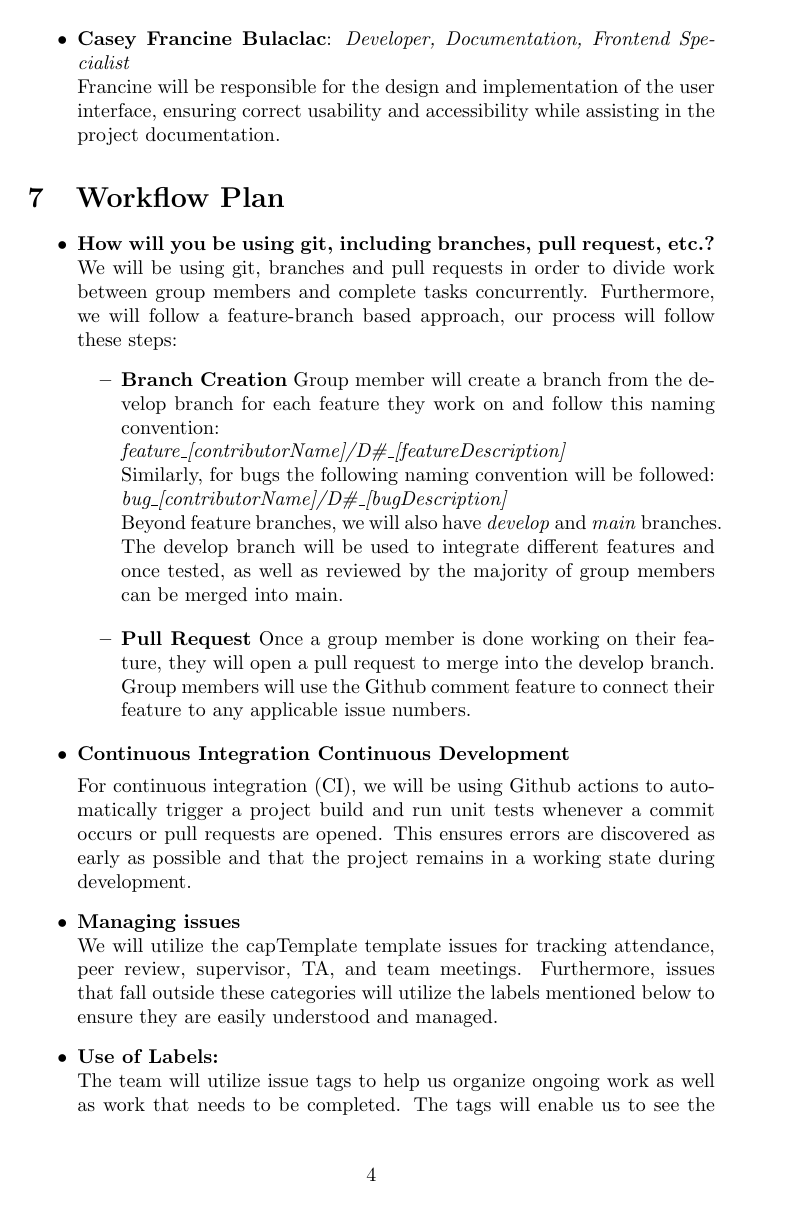
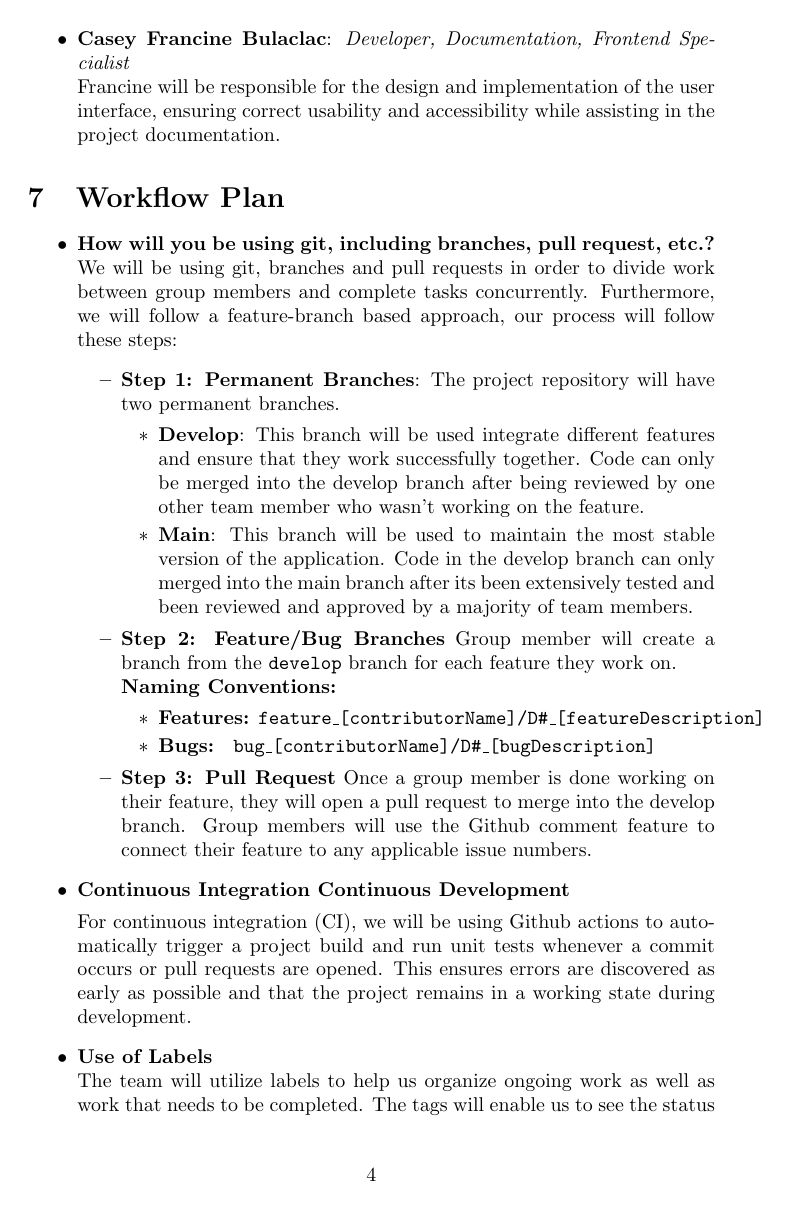
Before and after one commit to 4G06-CAPSTONE-2025/Reading4All, a LaTeX document (docs/DevelopmentPlan/DevelopmentPlan.tex): page 4 of 9 before the commit and page 4 of 10 after it. Compiled offline with pdfLaTeX.

Commit message:
Reformating workflow and adding to expected tech for draft of dev plan

```diff
--- a/docs/DevelopmentPlan/DevelopmentPlan.tex
+++ b/docs/DevelopmentPlan/DevelopmentPlan.tex
@@ -118,25 +118,29 @@ The defined roles and responsibilities per team member is as follows:
 	 We will be using git, branches and pull requests in order to divide work between group members and complete tasks concurrently.
    Furthermore, we will follow a feature-branch based approach, our process will follow these steps:
    \begin{itemize}
-    \item \textbf{Branch Creation} Group member will create a branch from the develop branch for each feature they work on and follow this naming convention: \newline
-    \textit{feature\_[contributorName]/D\#\_[featureDescription]} \newline
-    Similarly, for bugs the following naming convention will be followed: \newline
-   \textit{bug\_[contributorName]/D\#\_[bugDescription]} \newline
-    Beyond feature branches, we will also have \textit{develop} and \textit{main} branches. The develop branch will be used to integrate different features and once
-    tested, as well as reviewed by the majority of group members can be merged into main.
+    \item \textbf{Step 1: Permanent Branches}: The project repository will have two permanent branches.
+   \begin{itemize}
+      \item \textbf{Develop}: This branch will be used integrate different features and ensure that they work successfully together. Code can only be merged into the develop branch after being reviewed by one other team member who wasn't working on the feature.
+      \item \textbf{Main}: This branch will be used to maintain the most stable version of the application. Code in the develop branch can only merged into the main branch after its been extensively tested and been reviewed and approved by a majority of team members.
     \end{itemize}
+
+    \item \textbf{Step 2: Feature/Bug Branches} Group member will create a branch from the \texttt{develop} branch for each feature they work on. \newline
+    \textbf{Naming Conventions:}
     \begin{itemize}
-      \item \textbf{Pull Request} Once a group member is done working on their feature, they will open a pull request to merge into the develop branch. Group members will use the Github comment feature to connect their feature to any applicable issue numbers.
+      \item \textbf{Features: }\texttt{feature\_[contributorName]/D\#\_[featureDescription]}
+      \item \textbf{Bugs: }  \texttt{bug\_[contributorName]/D\#\_[bugDescription]}
     \end{itemize}
+
+  \item \textbf{Step 3: Pull Request} Once a group member is done working on their feature, they will open a pull request to merge into the develop branch. Group members will use the Github comment feature to connect their feature to any applicable issue numbers.
+    \end{itemize}
+
 	\item\textbf{Continuous Integration\ Continuous Development}
 
   For continuous integration (CI), we will be using Github actions to automatically trigger a project build and run unit tests
   whenever a commit occurs or pull requests are opened. This ensures errors are discovered as early as possible and that the project remains in a working state during development.
 
-  \item \textbf{Managing issues}\newline
-  We will utilize the capTemplate template issues for tracking attendance, peer review, supervisor, TA, and team meetings. Furthermore, issues that fall outside these categories will utilize the labels mentioned below to ensure they are easily understood and managed.
-  \item \textbf{Use of Labels:} \newline
-  The team will utilize issue tags to help us organize ongoing work as well as work that needs to be completed. The tags will enable us to see the status of ongoing work and their respective priority.
+  \item \textbf{Use of Labels} \newline
+  The team will utilize labels to help us organize ongoing work as well as work that needs to be completed. The tags will enable us to see the status of ongoing work and their respective priority.
     The issue tags we will have available are:
      \begin{itemize}
         \item Bug, feature, question, in-progress, review needed, changes needed, ready for merge, done, high priority, low priority, meeting, frontend, backend, feedback
```
Also changed, not shown: docs/DevelopmentPlan/DevelopmentPlan.pdf, docs/DevelopmentPlan/DevelopmentPlan.tex (19 more changed lines).
